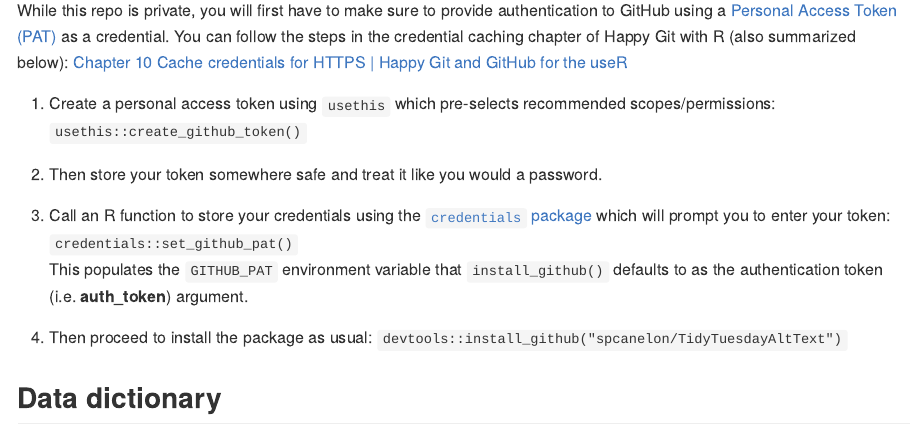
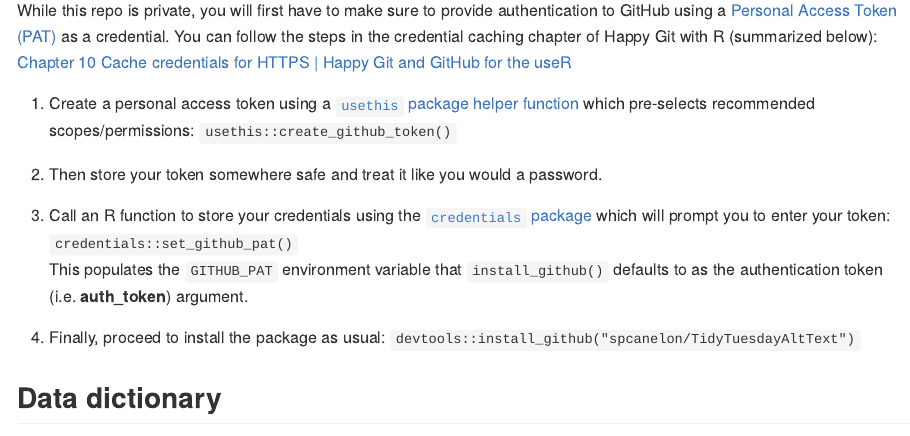
Before and after one commit to spcanelon/TidyTuesdayAltText, an R Markdown document (README.Rmd): the page in a window 1100 px wide, from 440 px down. The pictures show the output file README.md that the author committed with the source, drawn offline in the style of GitHub.

Commit message:
Add installation instructions for private repo

````diff
--- a/README.Rmd
+++ b/README.Rmd
@@ -40,16 +40,16 @@ devtools::install_github("spcanelon/TidyTuesdayAltText")
 ```
 ### Note about installing from a private repo
 
-While this repo is private, you will first have to make sure to provide authentication to GitHub using a [Personal Access Token (PAT)](https://docs.github.com/en/github/authenticating-to-github/creating-a-personal-access-token) as a credential. You can follow the steps in the credential caching chapter of Happy Git with R (also summarized below): [Chapter 10 Cache credentials for HTTPS | Happy Git and GitHub for the useR](https://happygitwithr.com/credential-caching.html)
+While this repo is private, you will first have to make sure to provide authentication to GitHub using a [Personal Access Token (PAT)](https://docs.github.com/en/github/authenticating-to-github/creating-a-personal-access-token) as a credential. You can follow the steps in the credential caching chapter of Happy Git with R (summarized below): [Chapter 10 Cache credentials for HTTPS | Happy Git and GitHub for the useR](https://happygitwithr.com/credential-caching.html)
 
-1. Create a personal access token using `usethis` which pre-selects recommended scopes/permissions: `usethis::create_github_token()`
+1. Create a personal access token using a [`usethis` package helper function](https://usethis.r-lib.org/reference/create_github_token.html) which pre-selects recommended scopes/permissions: `usethis::create_github_token()`
 
 1. Then store your token somewhere safe and treat it like you would a password.
 
 1. Call an R function to store your credentials using the [`credentials` package](https://docs.ropensci.org/credentials/) which will prompt you to enter your token: `credentials::set_github_pat()`<br>
 This populates the `GITHUB_PAT` environment variable that `install_github()` defaults to as the authentication token (i.e. **auth_token**) argument.
 
-1. Then proceed to install the package as usual: `devtools::install_github("spcanelon/TidyTuesdayAltText")`
+1. Finally, proceed to install the package as usual: `devtools::install_github("spcanelon/TidyTuesdayAltText")`
 
 ## Data dictionary
 
````
Also changed, not shown: README.md.
